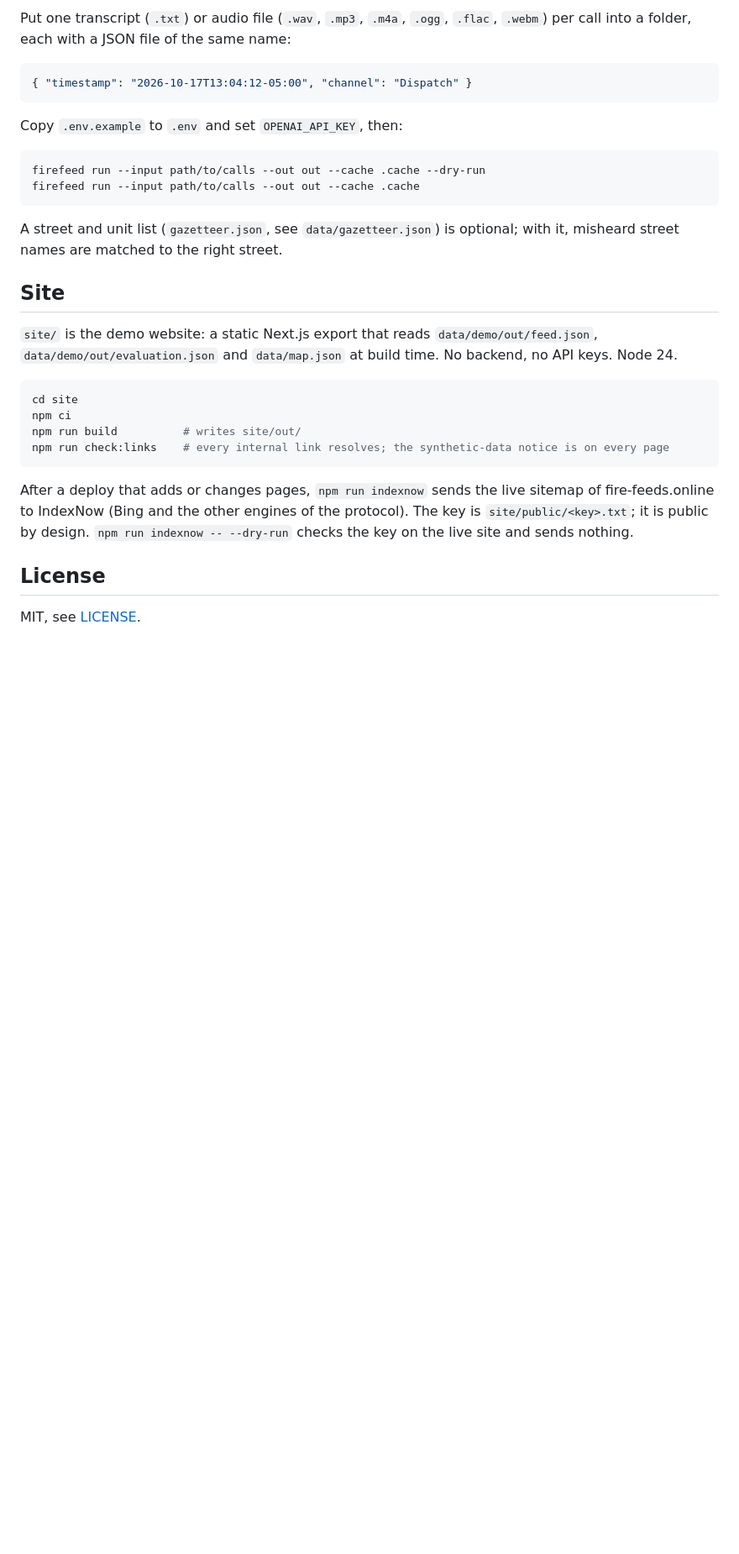
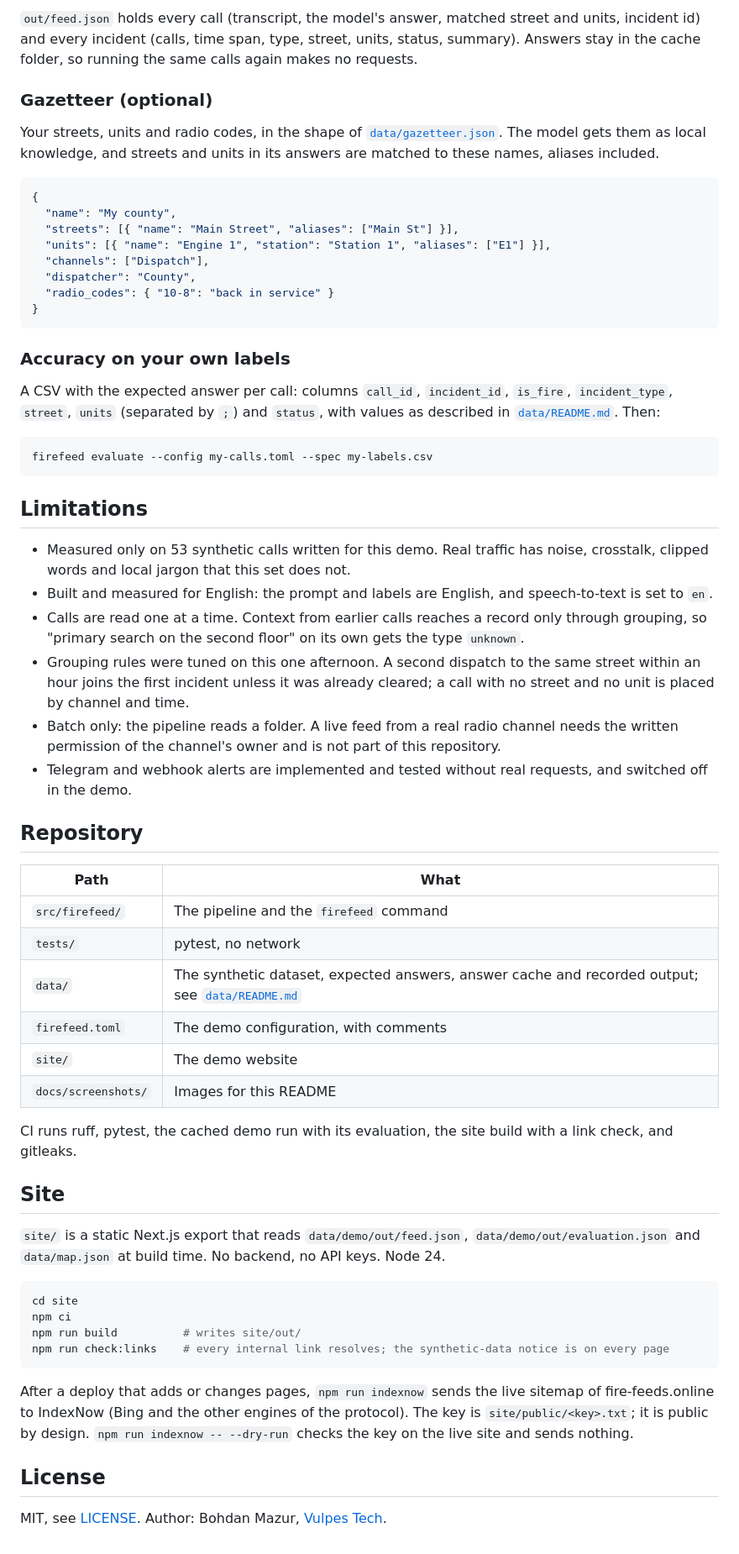
Before and after one commit to bohdan-mazur/firefeed, a Markdown page: README.md, the part around one of its changes. Shown at 84% size. GitHub-like rendering; blank space fills up the shorter version.

````diff
--- a/README.md
+++ b/README.md
@@ -43,22 +96,54 @@ firefeed evaluate          # compares with data/spec.csv, writes data/demo/out/e
 
-Put one transcript (`.txt`) or audio file (`.wav`, `.mp3`, `.m4a`, `.ogg`, `.flac`, `.webm`) per call into a folder, each with a JSON file of the same name:
+`out/feed.json` holds every call (transcript, the model's answer, matched street and units, incident id) and every incident (calls, time span, type, street, units, status, summary). Answers stay in the cache folder, so running the same calls again makes no requests.
+
+### Gazetteer (optional)
+
+Your streets, units and radio codes, in the shape of [`data/gazetteer.json`](data/gazetteer.json). The model gets them as local knowledge, and streets and units in its answers are matched to these names, aliases included.
 
 ```json
-{ "timestamp": "2026-10-17T13:04:12-05:00", "channel": "Dispatch" }
+{
+  "name": "My county",
+  "streets": [{ "name": "Main Street", "aliases": ["Main St"] }],
+  "units": [{ "name": "Engine 1", "station": "Station 1", "aliases": ["E1"] }],
+  "channels": ["Dispatch"],
+  "dispatcher": "County",
+  "radio_codes": { "10-8": "back in service" }
+}
 ```
 
-Copy `.env.example` to `.env` and set `OPENAI_API_KEY`, then:
+### Accuracy on your own labels
+
+A CSV with the expected answer per call: columns `call_id`, `incident_id`, `is_fire`, `incident_type`, `street`, `units` (separated by `;`) and `status`, with values as described in [`data/README.md`](data/README.md). Then:
 
 ```bash
-firefeed run --input path/to/calls --out out --cache .cache --dry-run
-firefeed run --input path/to/calls --out out --cache .cache
+firefeed evaluate --config my-calls.toml --spec my-labels.csv
 ```
 
-A street and unit list (`gazetteer.json`, see `data/gazetteer.json`) is optional; with it, misheard street names are matched to the right street.
+## Limitations
+
+- Measured only on 53 synthetic calls written for this demo. Real traffic has noise, crosstalk, clipped words and local jargon that this set does not.
+- Built and measured for English: the prompt and labels are English, and speech-to-text is set to `en`.
+- Calls are read one at a time. Context from earlier calls reaches a record only through grouping, so "primary search on the second floor" on its own gets the type `unknown`.
+- Grouping rules were tuned on this one afternoon. A second dispatch to the same street within an hour joins the first incident unless it was already cleared; a call with no street and no unit is placed by channel and time.
+- Batch only: the pipeline reads a folder. A live feed from a real radio channel needs the written permission of the channel's owner and is not part of this repository.
+- Telegram and webhook alerts are implemented and tested without real requests, and switched off in the demo.
+
+## Repository
+
+| Path | What |
+|---|---|
+| `src/firefeed/` | The pipeline and the `firefeed` command |
+| `tests/` | pytest, no network |
+| `data/` | The synthetic dataset, expected answers, answer cache and recorded output; see [`data/README.md`](data/README.md) |
+| `firefeed.toml` | The demo configuration, with comments |
+| `site/` | The demo website |
+| `docs/screenshots/` | Images for this README |
+
+CI runs ruff, pytest, the cached demo run with its evaluation, the site build with a link check, and gitleaks.
 
 ## Site
 
-`site/` is the demo website: a static Next.js export that reads `data/demo/out/feed.json`, `data/demo/out/evaluation.json` and `data/map.json` at build time. No backend, no API keys. Node 24.
+`site/` is a static Next.js export that reads `data/demo/out/feed.json`, `data/demo/out/evaluation.json` and `data/map.json` at build time. No backend, no API keys. Node 24.
 
 ```bash
 cd site
@@ -71,4 +156,4 @@ After a deploy that adds or changes pages, `npm run indexnow` sends the live sit
 
 ## License
 
-MIT, see [LICENSE](LICENSE).
+MIT, see [LICENSE](LICENSE). Author: Bohdan Mazur, [Vulpes Tech](https://vulpes-tech.net/ai-integrations).
````
Also changed, not shown: other parts of README.md (+70 -17 lines), docs/screenshots/call.png (added), docs/screenshots/home.png (added), docs/screenshots/incident.png (added).
